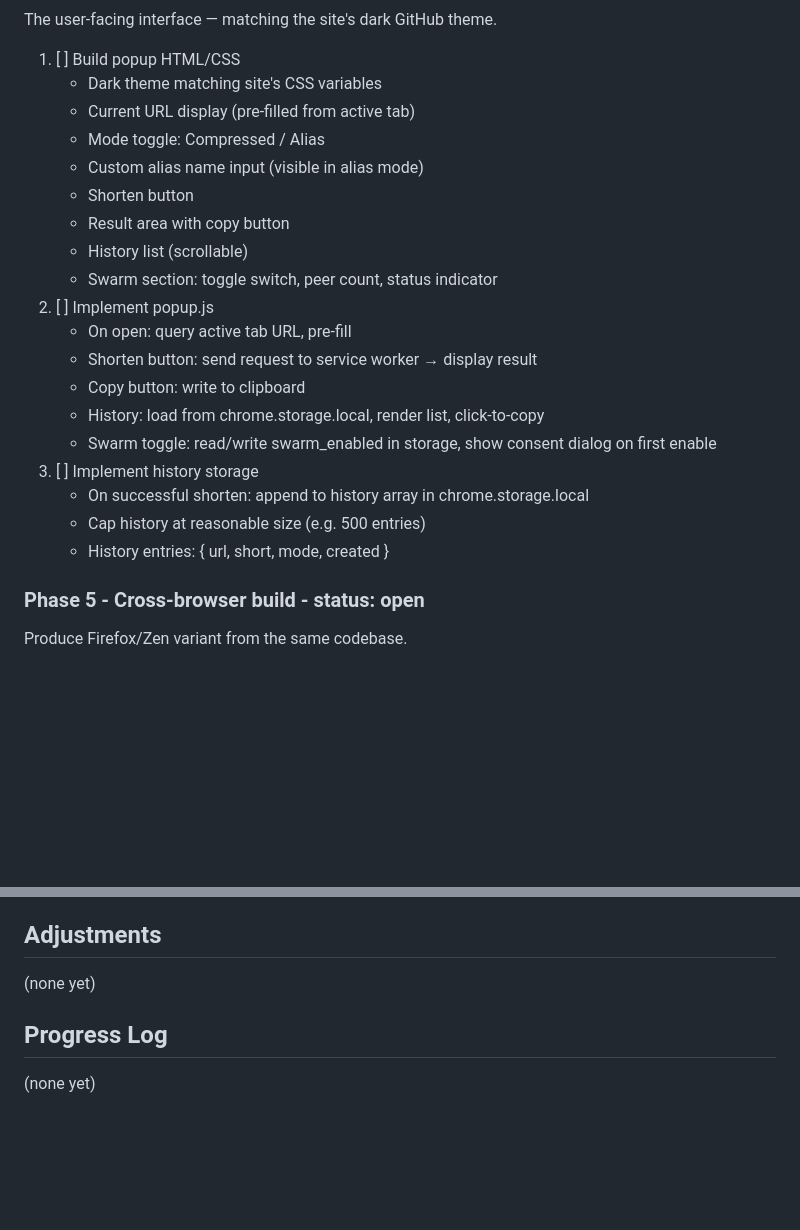
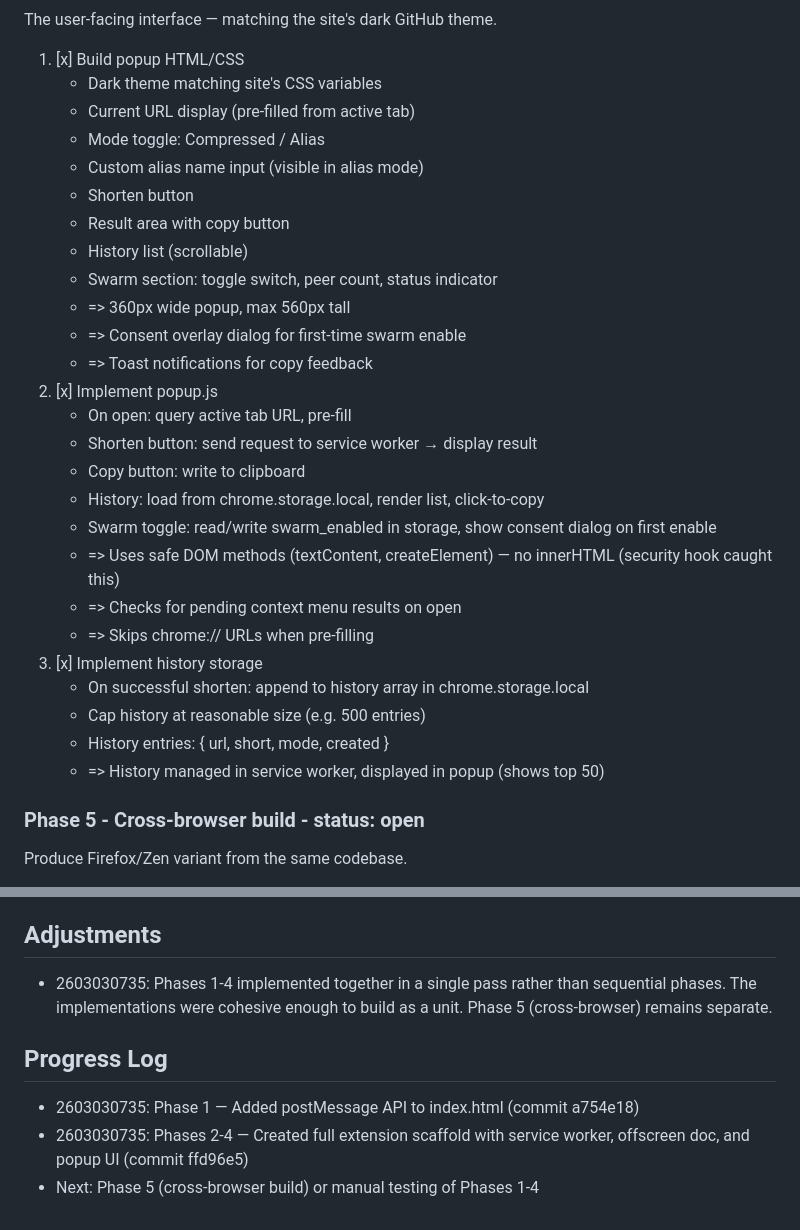
Before and after one commit to HackrsValv/short.string.md, a Markdown page: memory/plan - 2603030735 - push browser extension spec to code.md, 2 parts joined by grey strips. GitHub-like rendering; blank space fills up the shorter version.

```diff
--- a/memory/plan - 2603030735 - push browser extension spec to code.md
+++ b/memory/plan - 2603030735 - push browser extension spec to code.md
@@ -63,7 +79,7 @@ The message routing backbone — service worker manages offscreen doc lifecycle
 
 The user-facing interface — matching the site's dark GitHub theme.
 
-1. [ ] Build popup HTML/CSS
+1. [x] Build popup HTML/CSS
    - Dark theme matching site's CSS variables
    - Current URL display (pre-filled from active tab)
    - Mode toggle: Compressed / Alias
@@ -72,16 +88,23 @@ The user-facing interface — matching the site's dark GitHub theme.
    - Result area with copy button
    - History list (scrollable)
    - Swarm section: toggle switch, peer count, status indicator
-2. [ ] Implement popup.js
+   - => 360px wide popup, max 560px tall
+   - => Consent overlay dialog for first-time swarm enable
+   - => Toast notifications for copy feedback
+2. [x] Implement popup.js
    - On open: query active tab URL, pre-fill
    - Shorten button: send request to service worker → display result
    - Copy button: write to clipboard
    - History: load from chrome.storage.local, render list, click-to-copy
    - Swarm toggle: read/write swarm_enabled in storage, show consent dialog on first enable
-3. [ ] Implement history storage
+   - => Uses safe DOM methods (textContent, createElement) — no innerHTML (security hook caught this)
+   - => Checks for pending context menu results on open
+   - => Skips chrome:// URLs when pre-filling
+3. [x] Implement history storage
    - On successful shorten: append to history array in chrome.storage.local
    - Cap history at reasonable size (e.g. 500 entries)
    - History entries: { url, short, mode, created }
+   - => History managed in service worker, displayed in popup (shows top 50)
 
 ### Phase 5 - Cross-browser build - status: open
 
@@ -108,8 +131,10 @@ Produce Firefox/Zen variant from the same codebase.
 
 ## Adjustments
 
-(none yet)
+- 2603030735: Phases 1-4 implemented together in a single pass rather than sequential phases. The implementations were cohesive enough to build as a unit. Phase 5 (cross-browser) remains separate.
 
 ## Progress Log
 
-(none yet)
+- 2603030735: Phase 1 — Added postMessage API to index.html (commit a754e18)
+- 2603030735: Phases 2-4 — Created full extension scaffold with service worker, offscreen doc, and popup UI (commit ffd96e5)
+- Next: Phase 5 (cross-browser build) or manual testing of Phases 1-4
```
Also changed, not shown: other parts of memory/plan - 2603030735 - push browser extension spec to code.md (+26 -10 lines), eidos/spec - browser extension - thin wrapper with optional swarming.md (+7 -1 lines).
